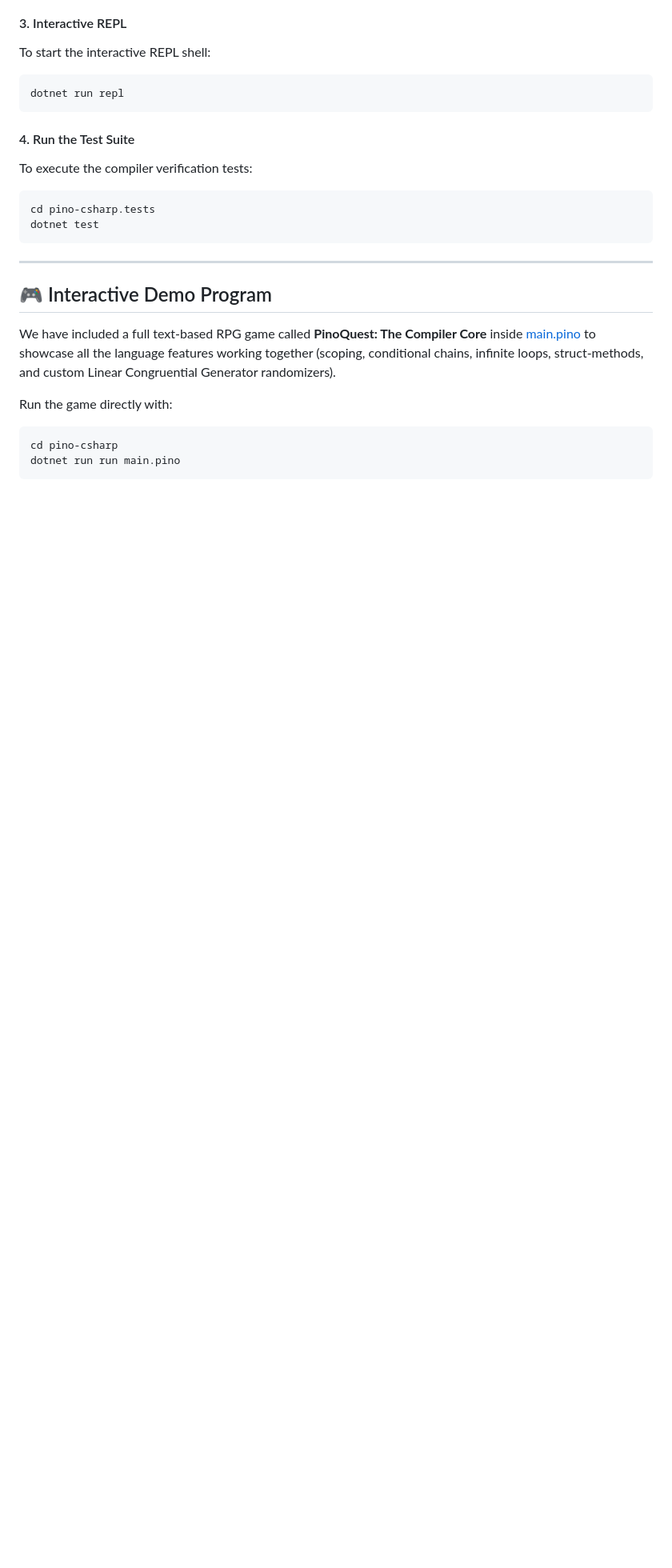
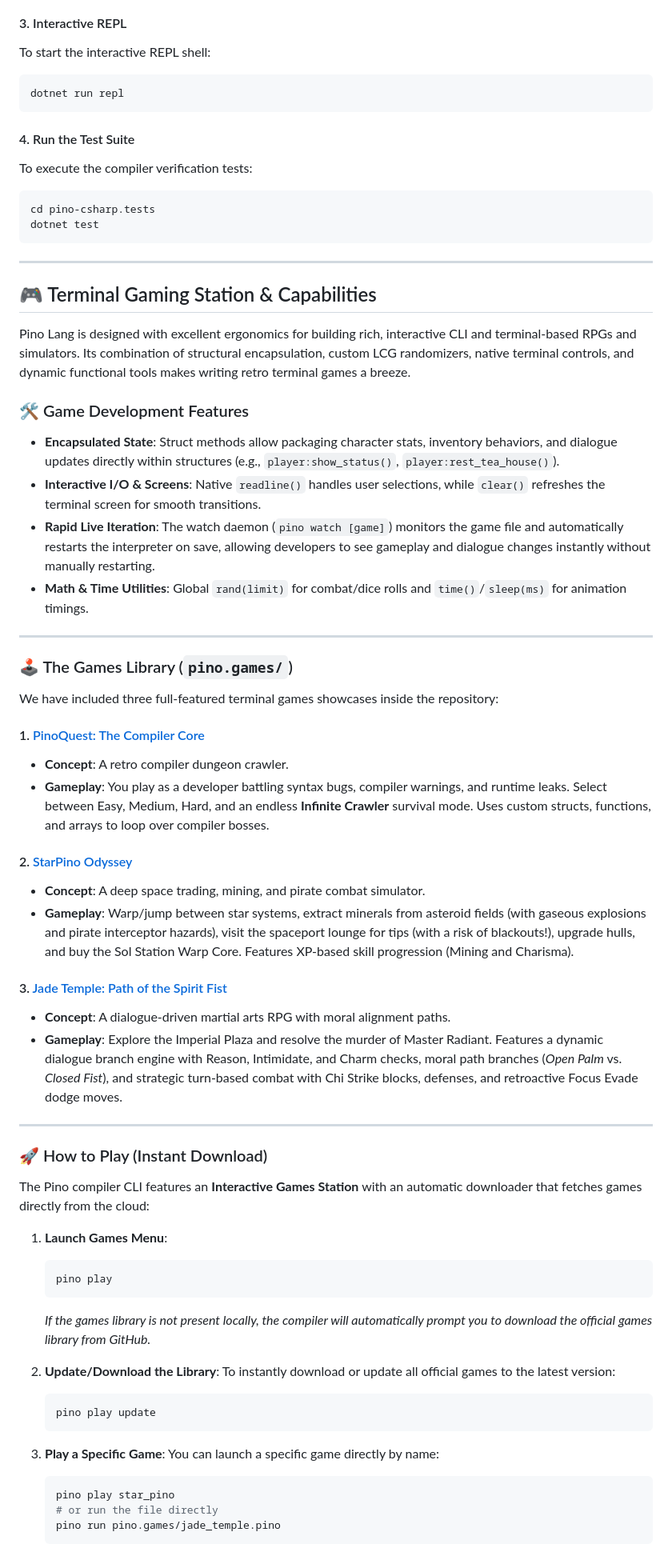
Before and after one commit to OGShawnLee/pino-lang, a Markdown page: README.md, the part around the change. Shown at 80% size. Drawn GitHub-style; blank space fills up the shorter version.

Commit message:
docs: add Terminal Gaming Station section to README with relative links

````diff
--- a/README.md
+++ b/README.md
@@ -230,11 +230,56 @@ dotnet test
 
 ---
 
-## 🎮 Interactive Demo Program
-We have included a full text-based RPG game called **PinoQuest: The Compiler Core** inside [main.pino](./pino-csharp/main.pino) to showcase all the language features working together (scoping, conditional chains, infinite loops, struct-methods, and custom Linear Congruential Generator randomizers).
+## 🎮 Terminal Gaming Station & Capabilities
 
-Run the game directly with:
-```bash
-cd pino-csharp
-dotnet run run main.pino
-```
+Pino Lang is designed with excellent ergonomics for building rich, interactive CLI and terminal-based RPGs and simulators. Its combination of structural encapsulation, custom LCG randomizers, native terminal controls, and dynamic functional tools makes writing retro terminal games a breeze.
+
+### 🛠️ Game Development Features
+* **Encapsulated State**: Struct methods allow packaging character stats, inventory behaviors, and dialogue updates directly within structures (e.g., `player:show_status()`, `player:rest_tea_house()`).
+* **Interactive I/O & Screens**: Native `readline()` handles user selections, while `clear()` refreshes the terminal screen for smooth transitions.
+* **Rapid Live Iteration**: The watch daemon (`pino watch [game]`) monitors the game file and automatically restarts the interpreter on save, allowing developers to see gameplay and dialogue changes instantly without manually restarting.
+* **Math & Time Utilities**: Global `rand(limit)` for combat/dice rolls and `time()`/`sleep(ms)` for animation timings.
+
+---
+
+### 🕹️ The Games Library (`pino.games/`)
+
+We have included three full-featured terminal games showcases inside the repository:
+
+#### 1. [PinoQuest: The Compiler Core](./pino-csharp/main.pino)
+* **Concept**: A retro compiler dungeon crawler.
+* **Gameplay**: You play as a developer battling syntax bugs, compiler warnings, and runtime leaks. Select between Easy, Medium, Hard, and an endless **Infinite Crawler** survival mode. Uses custom structs, functions, and arrays to loop over compiler bosses.
+
+#### 2. [StarPino Odyssey](./pino.games/star_pino.pino)
+* **Concept**: A deep space trading, mining, and pirate combat simulator.
+* **Gameplay**: Warp/jump between star systems, extract minerals from asteroid fields (with gaseous explosions and pirate interceptor hazards), visit the spaceport lounge for tips (with a risk of blackouts!), upgrade hulls, and buy the Sol Station Warp Core. Features XP-based skill progression (Mining and Charisma).
+
+#### 3. [Jade Temple: Path of the Spirit Fist](./pino.games/jade_temple.pino)
+* **Concept**: A dialogue-driven martial arts RPG with moral alignment paths.
+* **Gameplay**: Explore the Imperial Plaza and resolve the murder of Master Radiant. Features a dynamic dialogue branch engine with Reason, Intimidate, and Charm checks, moral path branches (*Open Palm* vs. *Closed Fist*), and strategic turn-based combat with Chi Strike blocks, defenses, and retroactive Focus Evade dodge moves.
+
+---
+
+### 🚀 How to Play (Instant Download)
+
+The Pino compiler CLI features an **Interactive Games Station** with an automatic downloader that fetches games directly from the cloud:
+
+1. **Launch Games Menu**:
+   ```bash
+   pino play
+   ```
+   *If the games library is not present locally, the compiler will automatically prompt you to download the official games library from GitHub.*
+
+2. **Update/Download the Library**:
+   To instantly download or update all official games to the latest version:
+   ```bash
+   pino play update
+   ```
+
+3. **Play a Specific Game**:
+   You can launch a specific game directly by name:
+   ```bash
+   pino play star_pino
+   # or run the file directly
+   pino run pino.games/jade_temple.pino
+   ```
````
